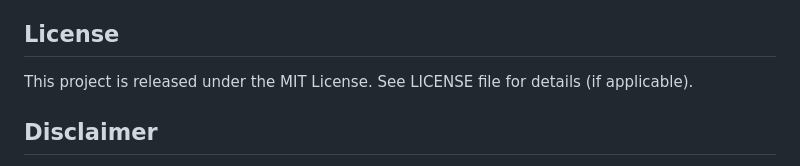
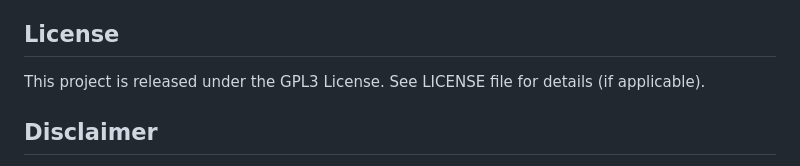
Before and after one commit to lakladon/lakos, a Markdown page: README.md, the part around the change. Rendered like a GitHub page.

```diff
--- a/README.md
+++ b/README.md
@@ -174,7 +174,7 @@ This is a learning project. Contributions are welcome! Please:
 
 ## License
 
-This project is released under the MIT License. See LICENSE file for details (if applicable).
+This project is released under the GPL3 License. See LICENSE file for details (if applicable).
 
 ## Disclaimer
 
```
